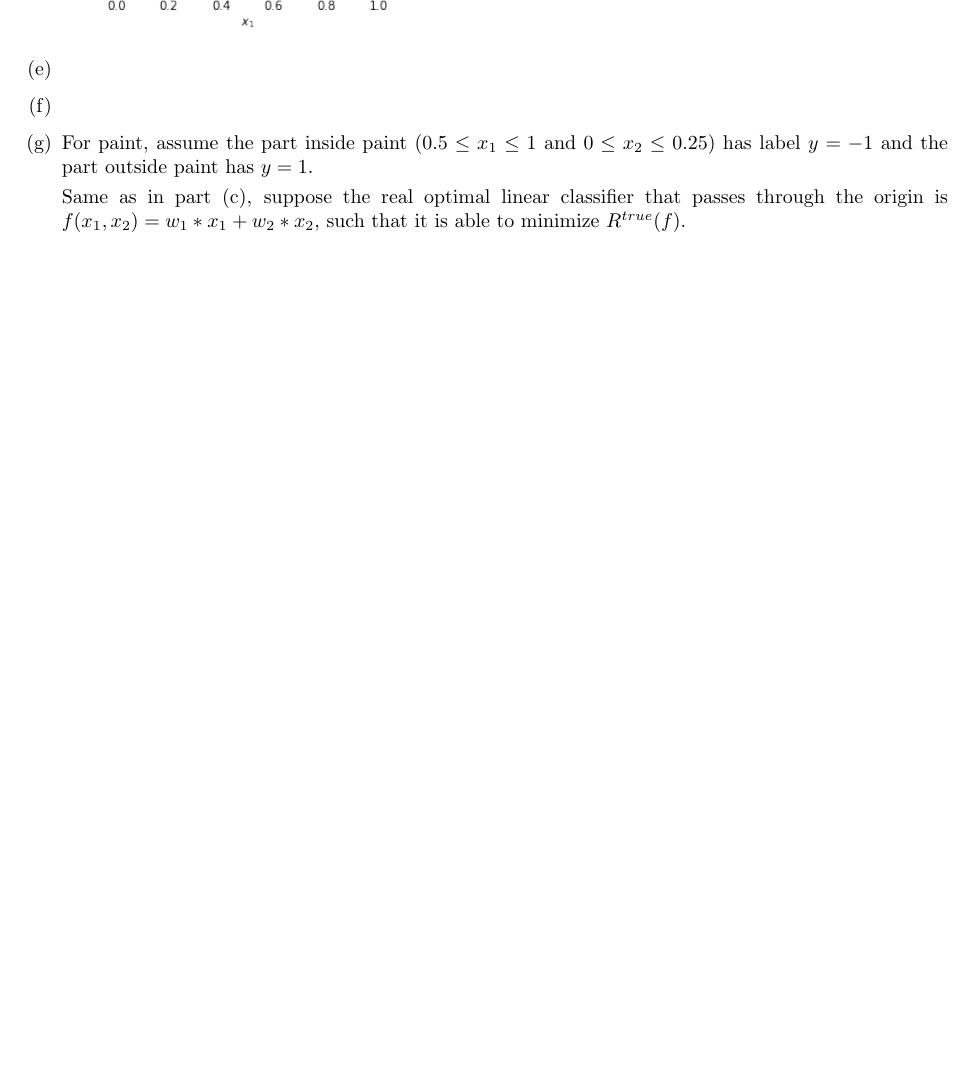
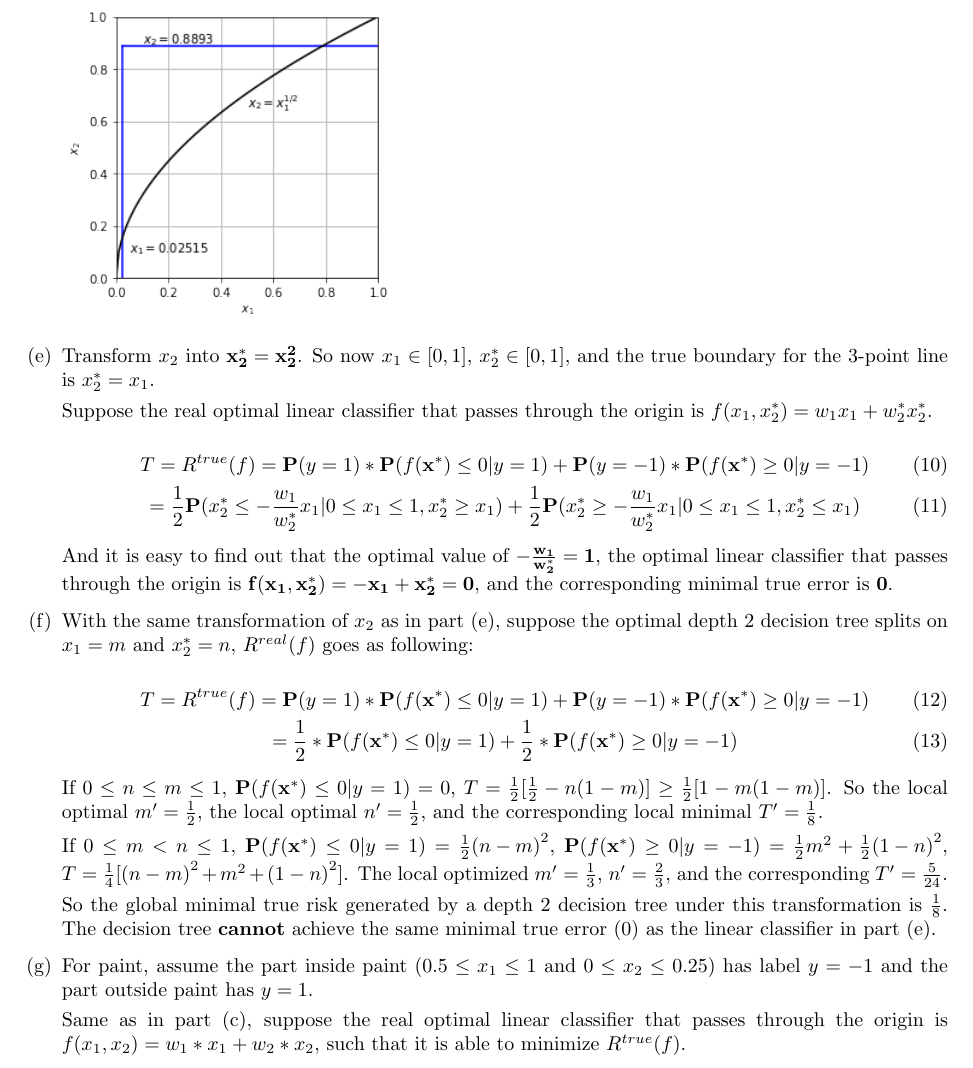
Before and after one commit to YilinGao/ML_assignments, a LaTeX problem sheet (hw2/hw2_answer/hw2_answer.tex): part of page 4 of 5, cut at the place of the change, the shorter picture padded with empty space. Compiled offline with pdfLaTeX.

Commit message:
finish q1e q1f

```diff
--- a/hw2/hw2_answer/hw2_answer.tex
+++ b/hw2/hw2_answer/hw2_answer.tex
@@ -113,10 +113,37 @@
 
 	\includegraphics[scale=0.6]{q1d.png}
 
-	\item
+	%1e
+	\item Transform $x_2$ into $\mathbf{x_2^* = x_2^2}$. So now $x_1 \in [0, 1]$, $x_2^* \in [0, 1]$, and the true boundary for the 3-point line is $x_2^* = x_1$.
 
-	\item
+	Suppose the real optimal linear classifier that passes through the origin is $f(x_1, x_2^*) = w_1 x_1 + w_2^* x_2^*$.
 
+	\begin{equation}
+	T = R^{true}(f) = \mathbf{P}(y = 1) * \mathbf{P}(f(\mathbf{x^*}) \leq 0 | y = 1) + \mathbf{P}(y = -1) * \mathbf{P}(f(\mathbf{x^*}) \geq 0 | y = -1)
+	\end{equation}
+	\begin{equation}
+	= \frac{1}{2} \mathbf{P}(x_2^* \leq -\frac{w_1}{w_2^*} x_1 | 0 \leq x_1 \leq 1, x_2^* \geq x_1) + \frac{1}{2} \mathbf{P}(x_2^* \geq -\frac{w_1}{w_2^*} x_1 | 0 \leq x_1 \leq 1, x_2^* \leq x_1)
+	\end{equation}
+
+	And it is easy to find out that the optimal value of $\mathbf{-\frac{w_1}{w_2^*} = 1}$, the optimal linear classifier that passes through the origin is $\mathbf{f(x_1, x_2^*) = -x_1 + x_2^* = 0}$, and the corresponding minimal true error is \textbf{0}.
+
+	%1f
+	\item With the same transformation of $x_2$ as in part (e), suppose the optimal depth 2 decision tree splits on $x_1 = m$ and $x_2^* = n$, $R^{real}(f)$ goes as following:
+
+	\begin{equation}
+	T = R^{true}(f) = \mathbf{P}(y = 1) * \mathbf{P}(f(\mathbf{x^*}) \leq 0 | y = 1) + \mathbf{P}(y = -1) * \mathbf{P}(f(\mathbf{x^*}) \geq 0 | y = -1)
+	\end{equation}
+	\begin{equation}
+	= \frac{1}{2} * \mathbf{P}(f(\mathbf{x^*}) \leq 0 | y = 1) + \frac{1}{2} * \mathbf{P}(f(\mathbf{x^*}) \geq 0 | y = -1)
+	\end{equation}
+
+	If $0 \leq n \leq m \leq 1$, $\mathbf{P}(f(\mathbf{x^*}) \leq 0 | y = 1) = 0$, $T = \frac{1}{2} [\frac{1}{2} - n(1-m)] \geq \frac{1}{2}[1-m(1-m)]$. So the local optimal $m' = \frac{1}{2}$, the local optimal $n' = \frac{1}{2}$, and the corresponding local minimal $T' = \frac{1}{8}$.
+
+	If $0 \leq m < n \leq 1$, $\mathbf{P}(f(\mathbf{x^*}) \leq 0 | y = 1) = \frac{1}{2} {(n - m)}^2$, $\mathbf{P}(f(\mathbf{x^*}) \geq 0 | y = -1) = \frac{1}{2} m^2 + \frac{1}{2} {(1-n)}^2$, $T = \frac{1}{4}[{(n-m)}^2 + m^2 + {(1-n)}^2]$. The local optimized $m' = \frac{1}{3}$, $n' = \frac{2}{3}$, and the corresponding $T' = \frac{5}{24}$.
+
+	So the global minimal true risk generated by a depth 2 decision tree under this transformation is $\frac{1}{8}$. The decision tree \textbf{cannot} achieve the same minimal true error (0) as the linear classifier in part (e).
+
+	%1g
 	\item For paint, assume the part inside paint ($0.5 \leq x_1 \leq 1$ and $0 \leq x_2 \leq 0.25$) has label $y = -1$ and the part outside paint has $y = 1$.
 
 	Same as in part (c), suppose the real optimal linear classifier that passes through the origin is $f(x_1, x_2) = w_1 * x_1 + w_2 * x_2$, such that it is able to minimize $R^{true}(f)$.
```
Also changed, not shown: hw2/hw2_answer/hw2_answer.pdf, hw2/hw2_answer/hw2_answer.tex (1 more changed lines).
